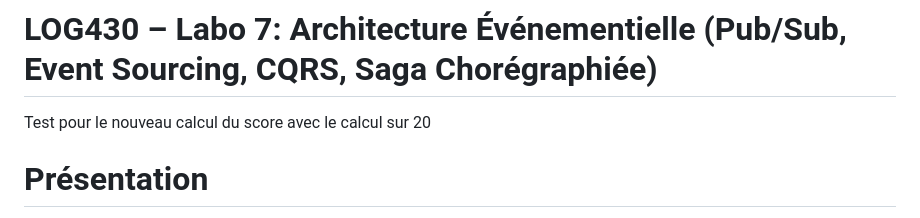
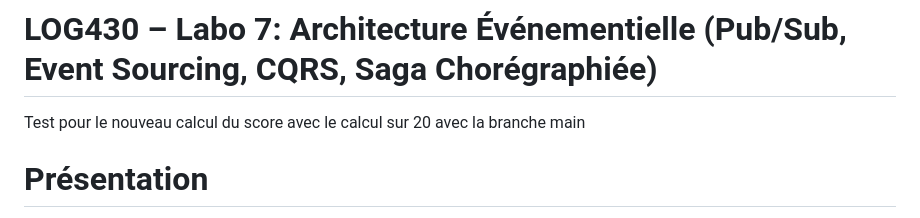
Before and after one commit to TalipKoyluoglu/LOG430-Labo7, a Markdown page: README.md, the part around the change. Rendered like a GitHub page.

```diff
--- a/README.md
+++ b/README.md
@@ -1,5 +1,5 @@
 # LOG430 – Labo 7: Architecture Événementielle (Pub/Sub, Event Sourcing, CQRS, Saga Chorégraphiée)
-Test pour le nouveau calcul du score avec le calcul sur 20
+Test pour le nouveau calcul du score avec le calcul sur 20 avec la branche main
 # Présentation
 Ce laboratoire étend l'architecture microservices DDD des labos précédents avec une approche événementielle complète:
 - Pub/Sub via Redis Streams (plusieurs abonnés)
```
